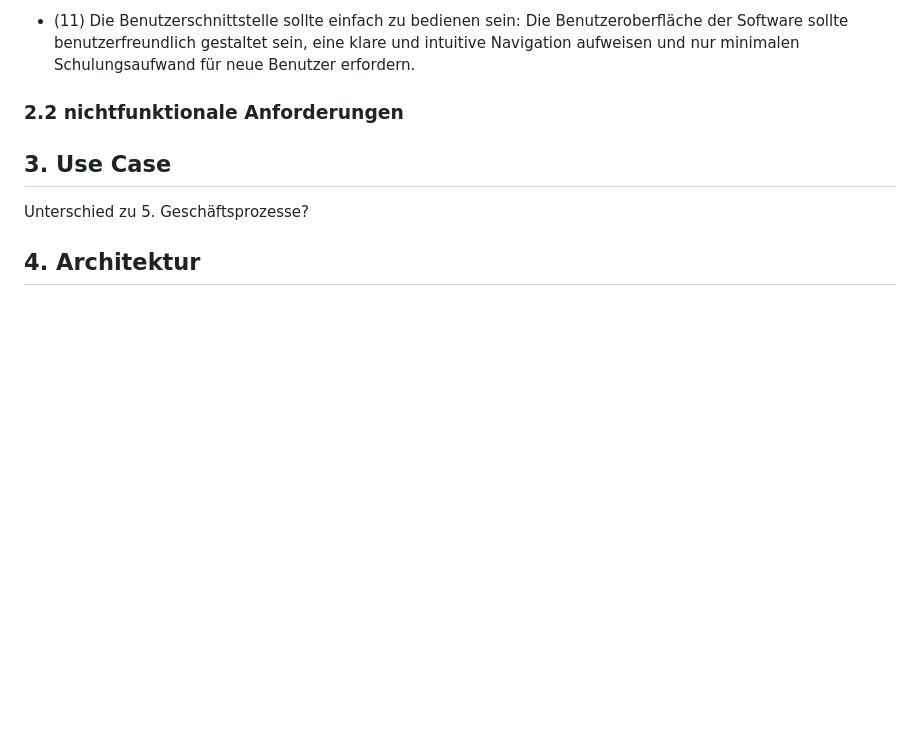
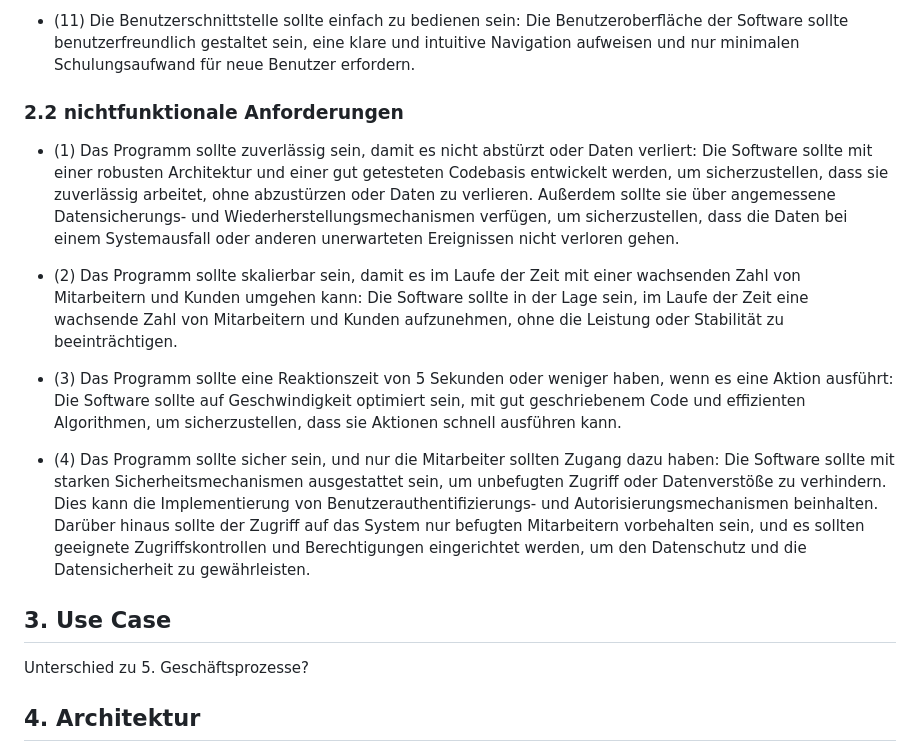
Before and after one commit to Chunk3r/SWE-Praktikum-23, a Markdown page: Praktikumsbericht.md, the part around the change. GitHub-like rendering; blank space fills up the shorter version.

Commit message:
Added "nichtfunktionale Anforderungen"

```diff
--- a/Praktikumsbericht.md
+++ b/Praktikumsbericht.md
@@ -42,6 +42,14 @@
         Die Benutzeroberfläche der Software sollte benutzerfreundlich gestaltet sein, eine klare und intuitive Navigation aufweisen und nur minimalen Schulungsaufwand für neue Benutzer erfordern.
 
   ### 2.2 nichtfunktionale Anforderungen
+
+  - (1) Das Programm sollte zuverlässig sein, damit es nicht abstürzt oder Daten verliert: Die Software sollte mit einer robusten Architektur und einer gut getesteten Codebasis entwickelt werden, um sicherzustellen, dass sie zuverlässig arbeitet, ohne abzustürzen oder Daten zu verlieren. Außerdem sollte sie über angemessene Datensicherungs- und Wiederherstellungsmechanismen verfügen, um sicherzustellen, dass die Daten bei einem Systemausfall oder anderen unerwarteten Ereignissen nicht verloren gehen.
+
+  - (2) Das Programm sollte skalierbar sein, damit es im Laufe der Zeit mit einer wachsenden Zahl von Mitarbeitern und Kunden umgehen kann: Die Software sollte in der Lage sein, im Laufe der Zeit eine wachsende Zahl von Mitarbeitern und Kunden aufzunehmen, ohne die Leistung oder Stabilität zu beeinträchtigen.
+
+  - (3) Das Programm sollte eine Reaktionszeit von 5 Sekunden oder weniger haben, wenn es eine Aktion ausführt: Die Software sollte auf Geschwindigkeit optimiert sein, mit gut geschriebenem Code und effizienten Algorithmen, um sicherzustellen, dass sie Aktionen schnell ausführen kann.
+
+  - (4) Das Programm sollte sicher sein, und nur die Mitarbeiter sollten Zugang dazu haben: Die Software sollte mit starken Sicherheitsmechanismen ausgestattet sein, um unbefugten Zugriff oder Datenverstöße zu verhindern. Dies kann die Implementierung von Benutzerauthentifizierungs- und Autorisierungsmechanismen beinhalten. Darüber hinaus sollte der Zugriff auf das System nur befugten Mitarbeitern vorbehalten sein, und es sollten geeignete Zugriffskontrollen und Berechtigungen eingerichtet werden, um den Datenschutz und die Datensicherheit zu gewährleisten.
 
 ## 3. Use Case
 
```
